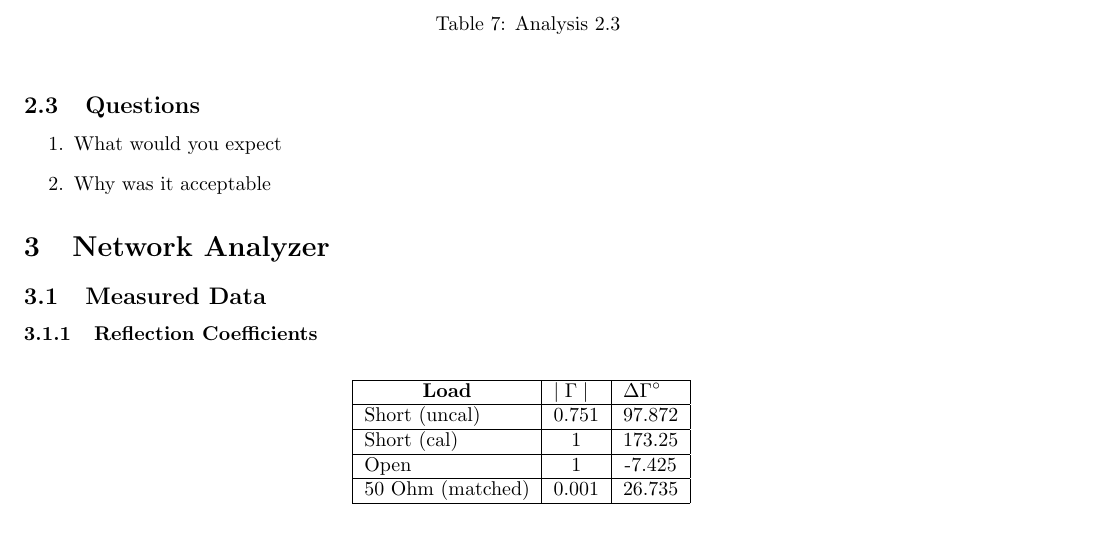
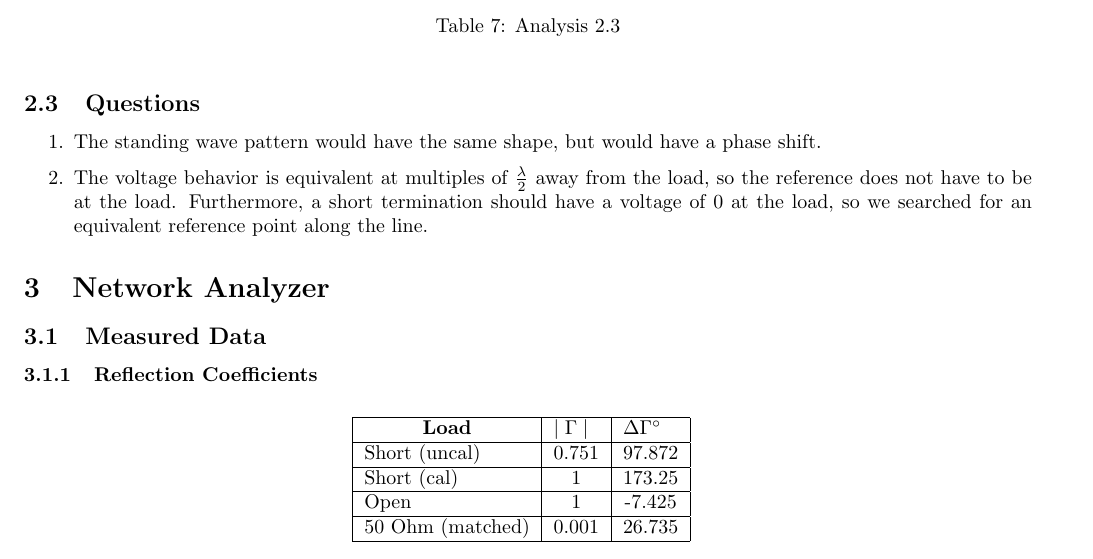
Before and after one commit to mjlshen/EECS-LaTeX, a LaTeX document (Lab1/Writeup.tex): part of page 3 of 9, cut so that both start at the same text. Compiled offline with pdfLaTeX.

Commit message:
Answering Questions

```diff
--- a/Lab1/Writeup.tex
+++ b/Lab1/Writeup.tex
@@ -177,8 +177,8 @@
 
 \subsection{Questions}
 \begin{enumerate}
-	\item What would you expect
-	\item Why was it acceptable
+	\item The standing wave pattern would have the same shape, but would have a phase shift.
+	\item The voltage behavior is equivalent at multiples of $\frac{\lambda}{2}$ away from the load, so the reference does not have to be at the load. Furthermore, a short termination should have a voltage of 0 at the load, so we searched for an equivalent reference point along the line.
 \end{enumerate}
 
 \section{Network Analyzer}
```
